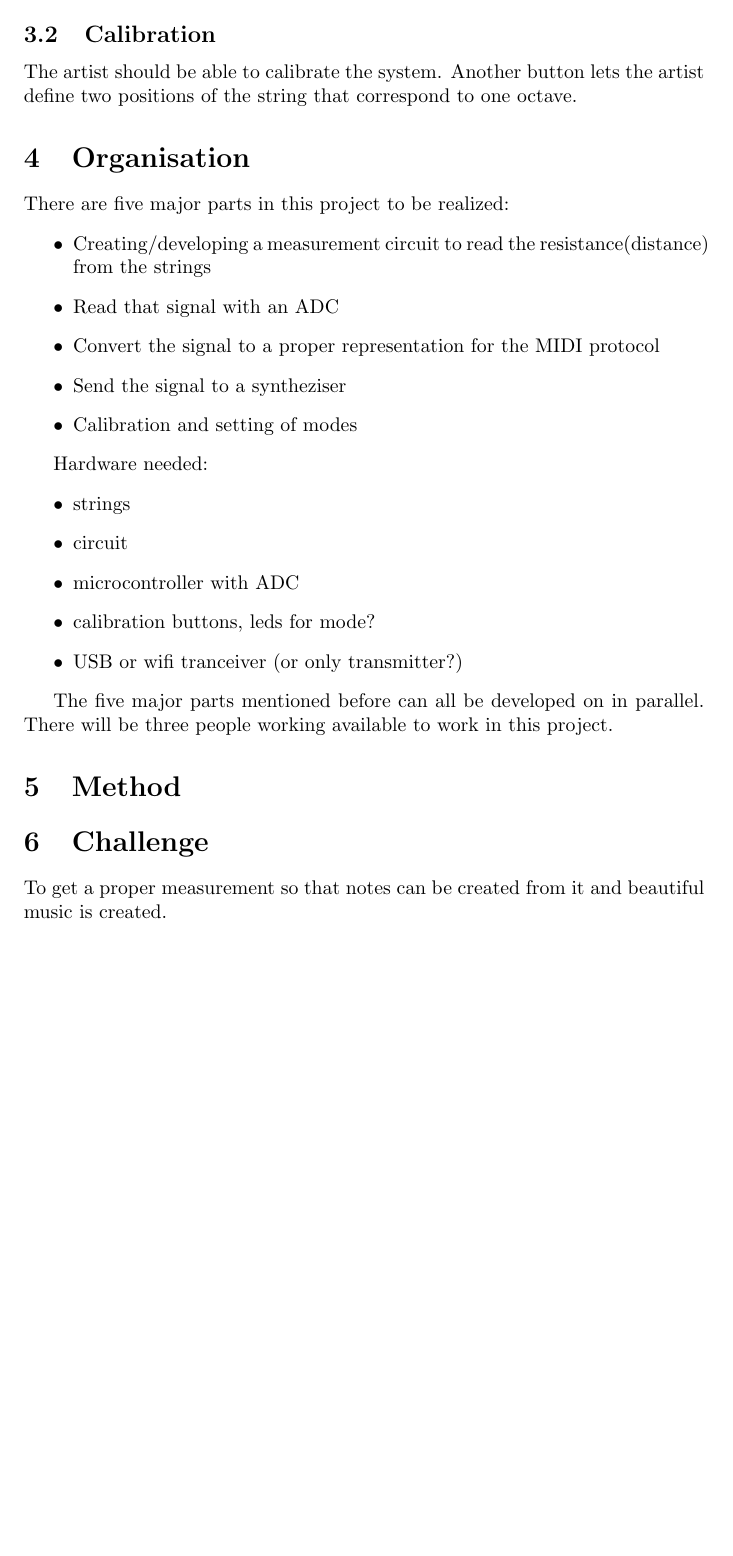
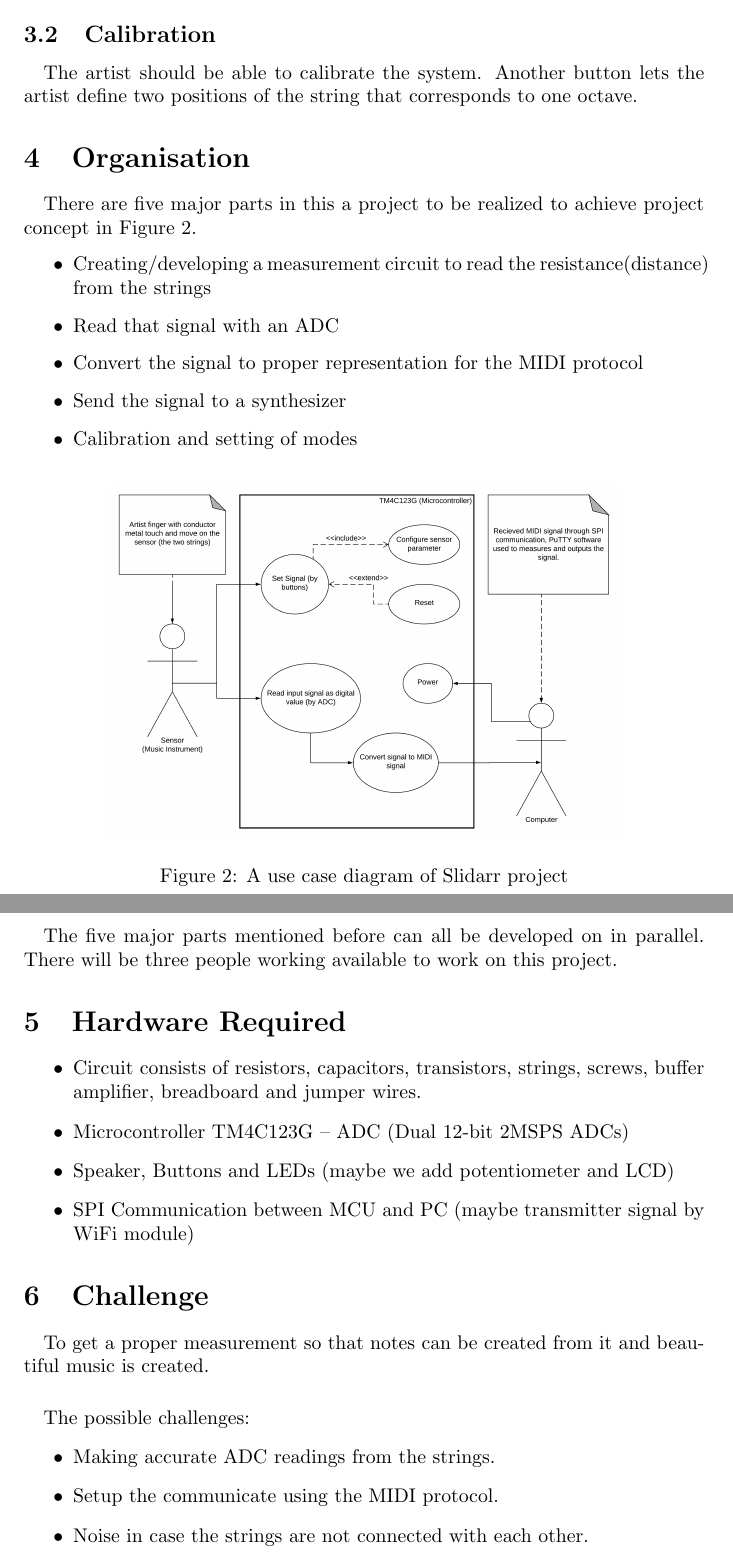
Before and after one commit to Deffendor/slidar, a LaTeX document (documentation/reports/prestudy/slidar-prestudy.tex): part of page 3 of 3 before the commit and two parts of pages 3 and 4 of 4 after it, the two joined at a grey line, cut so that both start at the same text, the shorter picture padded with empty space. Compiled offline with pdfLaTeX.

Commit message:
musleh
I added the use case diagram and 3 challenges

```diff
--- a/documentation/reports/prestudy/slidar-prestudy.tex
+++ b/documentation/reports/prestudy/slidar-prestudy.tex
@@ -38,32 +37,40 @@ A button implements a scrolling feature. When the button is pressed, sliding the
 
 \subsection{Calibration}
-The artist should be able to calibrate the system. Another button lets the artist define two positions of the string that correspond to one octave.
+\paragraph{}The artist should be able to calibrate the system. Another button lets the artist define two positions of the string that corresponds to one octave.
 
 \section{Organisation}
-
-There are five major parts in this project to be realized:
+\paragraph{}There are five major parts in this a project to be realized to achieve project concept in Figure~\ref{myfigure}.
 \begin{itemize}
     \item Creating/developing a measurement circuit to read the resistance(distance) from the strings
     \item Read that signal with an ADC
-    \item Convert the signal to a proper representation for the MIDI protocol
-    \item Send the signal to a syntheziser
+    \item Convert the signal to proper representation for the MIDI protocol
+    \item Send the signal to a synthesizer
     \item Calibration and setting of modes
 \end{itemize}
+\begin{figure}[h]
+\centering
+\includegraphics[width=0.75\textwidth]{PESUML.PNG}
+\caption{A use case diagram of Slidarr project}
+\label{myfigure}
+\end{figure}
+\paragraph{}The five major parts mentioned before can all be developed on in parallel. There will be three people working available to work on this project.
 
-Hardware needed:
+\section{Hardware Required}
 \begin{itemize}
-    \item strings
-    \item circuit
-    \item microcontroller with ADC
-    \item calibration buttons, leds for mode?
-    \item USB or wifi tranceiver (or only transmitter?)
+    \item Circuit consists of resistors, capacitors, transistors, strings, screws, buffer amplifier, breadboard and jumper wires.
+    \item Microcontroller TM4C123G – ADC (Dual 12-bit 2MSPS ADCs)
+    \item Speaker, Buttons and LEDs (maybe we add potentiometer and LCD)
+    \item SPI Communication between MCU and PC (maybe transmitter signal by WiFi module)
 \end{itemize}
 
-The five major parts mentioned before can all be developed on in parallel. There will be three people working available to work in this project.
-
-\section{Method}
+%\section{Method}
 
 \section{Challenge}
-To get a proper measurement so that notes can be created from it and beautiful music is created.
-
+\paragraph{}To get a proper measurement so that notes can be created from it and beautiful music is created.
+\paragraph{}The possible challenges:
+\begin{itemize}
+    \item Making accurate ADC readings from the strings.
+    \item Setup the communicate using the MIDI protocol.
+    \item Noise in case the strings are not connected with each other.
+\end{itemize}
 \end{document}
```
Also changed, not shown: documentation/reports/prestudy/PESUML.png (added), documentation/reports/prestudy/slidar-prestudy.pdf, documentation/reports/prestudy/slidar-prestudy.tex (13 more changed lines), 1 other file.
